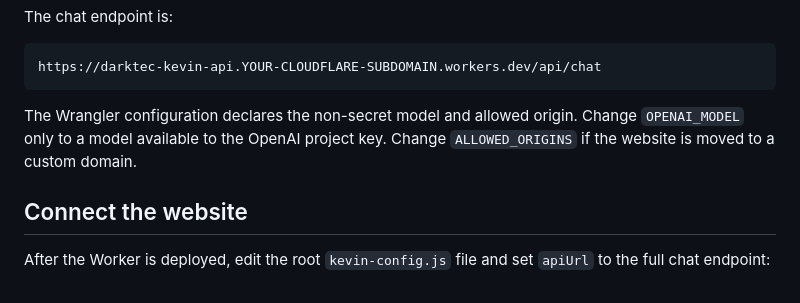
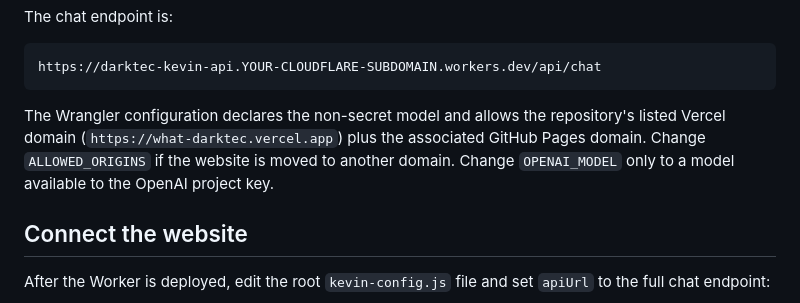
Before and after one commit to wilsonniklas2-arch/DARKTEC-Evolution, a Markdown page: worker/README.md, the part around the change. Rendered like a GitHub page.

Commit message:
Document the current DARKTEC website origins

````diff
--- a/worker/README.md
+++ b/worker/README.md
@@ -43,7 +43,7 @@ The chat endpoint is:
 https://darktec-kevin-api.YOUR-CLOUDFLARE-SUBDOMAIN.workers.dev/api/chat
 ```
 
-The Wrangler configuration declares the non-secret model and allowed origin. Change `OPENAI_MODEL` only to a model available to the OpenAI project key. Change `ALLOWED_ORIGINS` if the website is moved to a custom domain.
+The Wrangler configuration declares the non-secret model and allows the repository's listed Vercel domain (`https://what-darktec.vercel.app`) plus the associated GitHub Pages domain. Change `ALLOWED_ORIGINS` if the website is moved to another domain. Change `OPENAI_MODEL` only to a model available to the OpenAI project key.
 
 ## Connect the website
 
````
